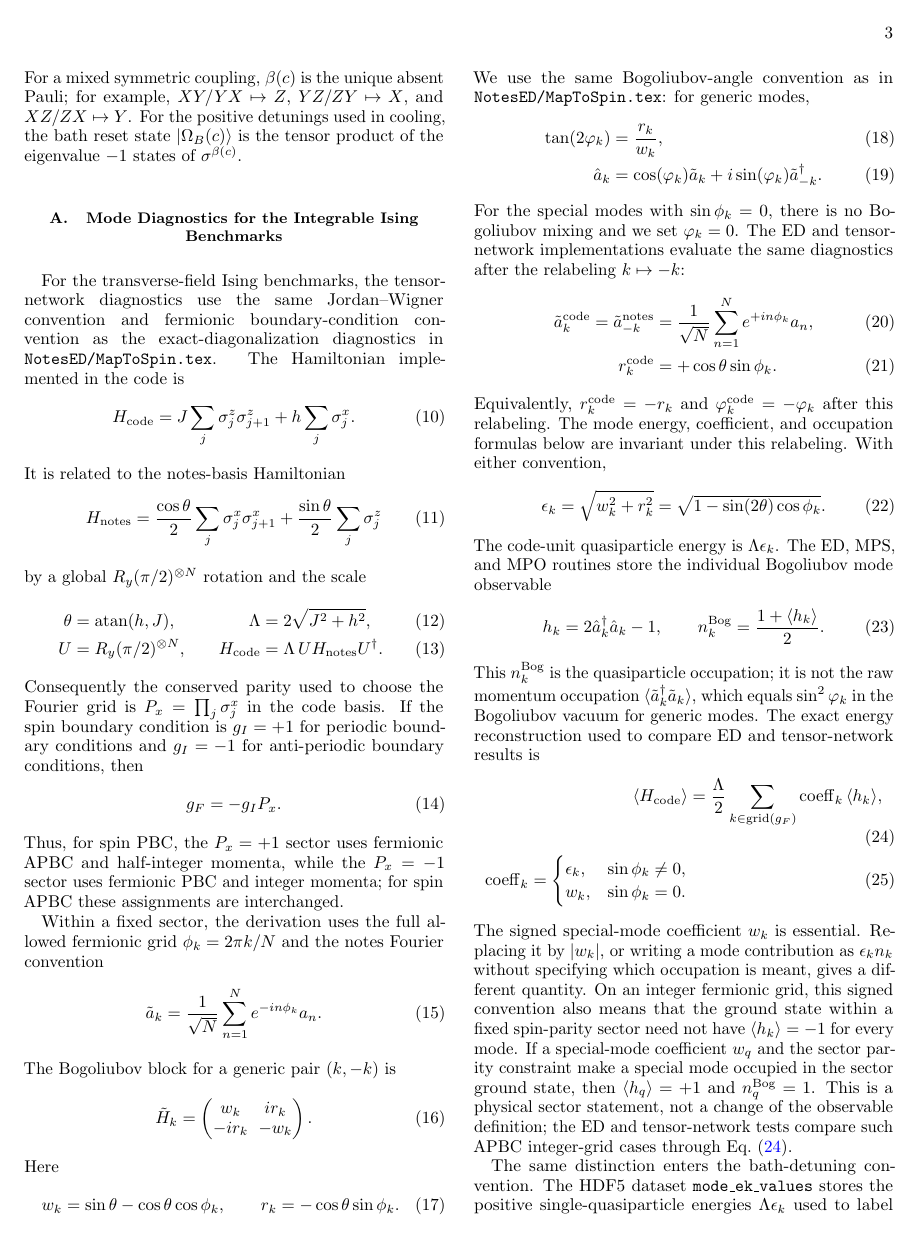
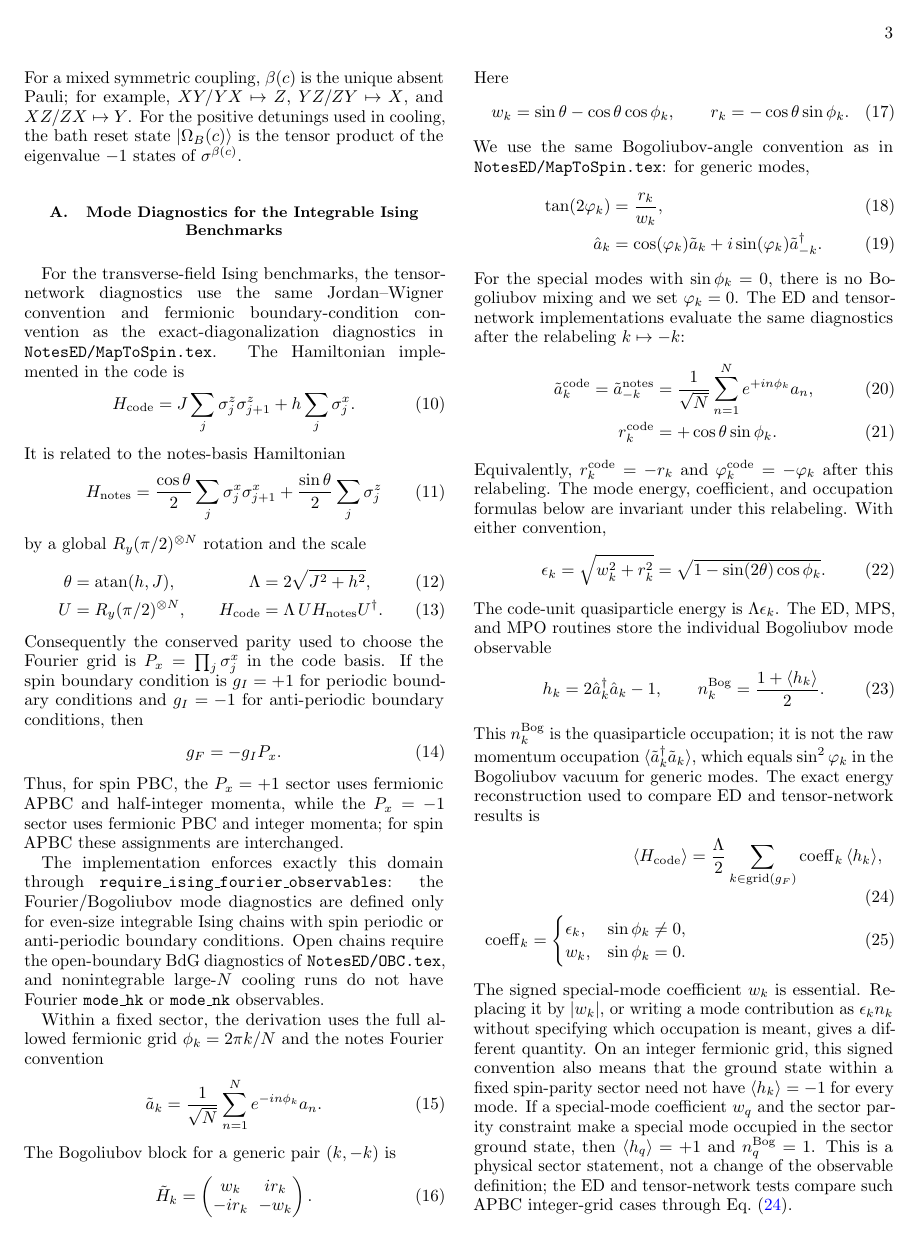
Before and after one commit to LionSR/CoolingTNS, a LaTeX paper (Notes/NotesTN/CoolingAlgTN.tex): page 3 of 12. Compiled offline with pdfLaTeX.

Commit message:
Document Fourier-mode observable domain
Align the ED and TN LaTeX notes with the shared source guard for Fourier-grid Ising observables. The notes now state that mode_hk, mode_nk, raw Jordan-Wigner Fourier occupations, and mode-energy reconstruction are closed-chain integrable Ising diagnostics only. Text-anchor tests couple the note statements to require_ising_fourier_observables.

```diff
--- a/Notes/NotesTN/CoolingAlgTN.tex
+++ b/Notes/NotesTN/CoolingAlgTN.tex
@@ -264,6 +264,14 @@ boundary conditions, then
 Thus, for spin PBC, the $P_x=+1$ sector uses fermionic APBC and half-integer
 momenta, while the $P_x=-1$ sector uses fermionic PBC and integer momenta; for
 spin APBC these assignments are interchanged.
+
+The implementation enforces exactly this domain through
+\texttt{require\_ising\_fourier\_observables}: the Fourier/Bogoliubov mode
+diagnostics are defined only for even-size integrable Ising chains with spin
+periodic or anti-periodic boundary conditions.  Open chains require the
+open-boundary BdG diagnostics of \texttt{NotesED/OBC.tex}, and nonintegrable
+large-\(N\) cooling runs do not have Fourier \texttt{mode\_hk} or
+\texttt{mode\_nk} observables.
 
 Within a fixed sector, the derivation uses the full allowed fermionic grid
 $\phi_k=2\pi k/N$ and the notes Fourier convention
```
Also changed, not shown: Notes/NotesED/MapToSpin.tex (+2 -0 lines), 1 other file.
